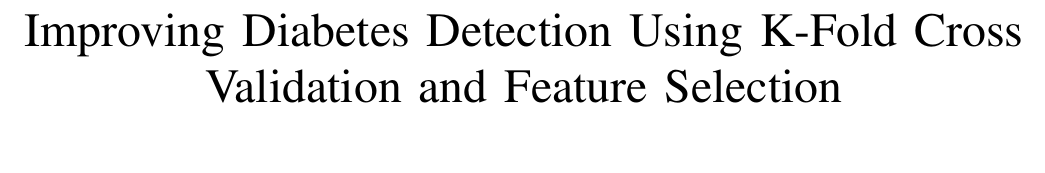
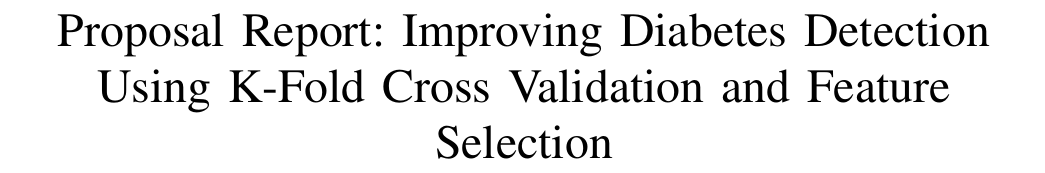
Before and after one commit to syaukas/Final-Project-P4DSAI, a LaTeX paper (Proposal Report.tex): part of page 1 of 2, cut so that both start at the same text, the shorter picture padded with empty space. Compiled offline with pdfLaTeX.

Commit message:
Update and rename Project Proposal.tex to Proposal Report.tex

```diff
--- a/Project Proposal.tex
+++ b/Proposal Report.tex
@@ -8,8 +8,8 @@
 
 \begin{document}
 
-\title{Improving Diabetes Detection Using K-Fold Cross Validation and Feature Selection\\
-{\large \textit{Project Proposal}}}
+\title{Proposal Report: Improving Diabetes Detection Using K-Fold Cross Validation and Feature Selection\\
+{\large}}
 
 \author{
 \IEEEauthorblockN{Syaukas Rahmatillah}
```
